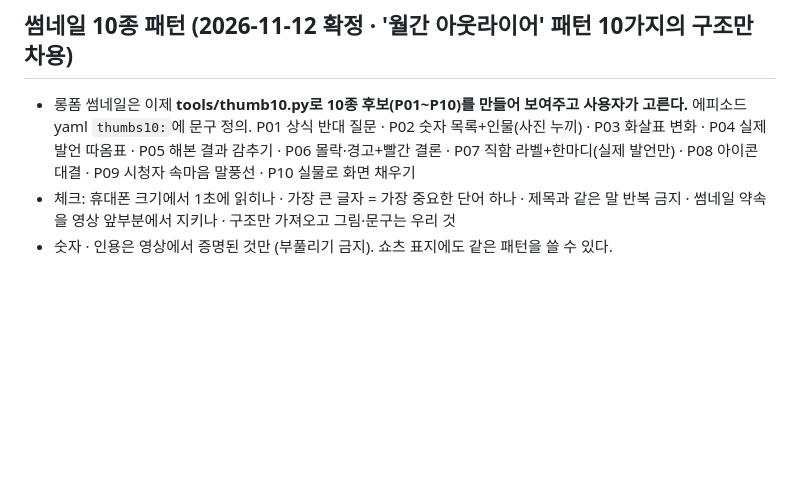
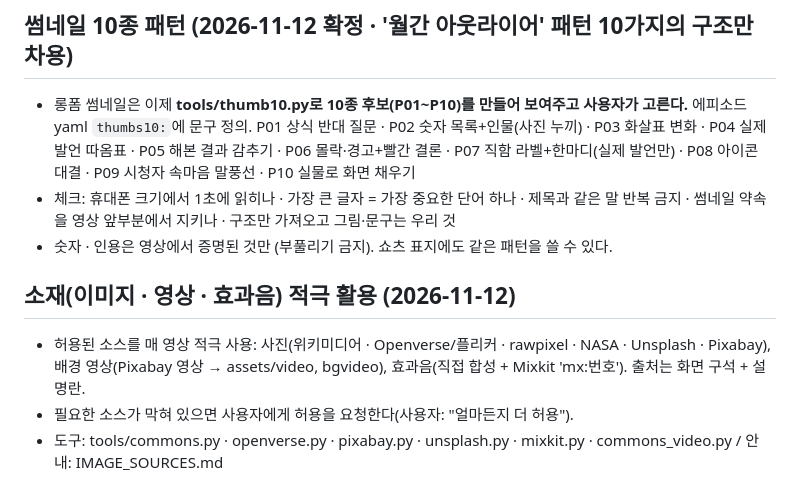
Before and after one commit to sunbread49-ship-it/worknote, a Markdown page: youtube/SCRIPT_STYLE.md, the part around the change. GitHub-like rendering; blank space fills up the shorter version.

```diff
--- a/youtube/SCRIPT_STYLE.md
+++ b/youtube/SCRIPT_STYLE.md
@@ -165,3 +165,9 @@
   P06 몰락·경고+빨간 결론 · P07 직함 라벨+한마디(실제 발언만) · P08 아이콘 대결 · P09 시청자 속마음 말풍선 · P10 실물로 화면 채우기
 - 체크: 휴대폰 크기에서 1초에 읽히나 · 가장 큰 글자 = 가장 중요한 단어 하나 · 제목과 같은 말 반복 금지 · 썸네일 약속을 영상 앞부분에서 지키나 · 구조만 가져오고 그림·문구는 우리 것
 - 숫자 · 인용은 영상에서 증명된 것만 (부풀리기 금지). 쇼츠 표지에도 같은 패턴을 쓸 수 있다.
+
+## 소재(이미지 · 영상 · 효과음) 적극 활용 (2026-11-12)
+- 허용된 소스를 매 영상 적극 사용: 사진(위키미디어 · Openverse/플리커 · rawpixel · NASA · Unsplash · Pixabay), 배경 영상(Pixabay 영상 → assets/video, bgvideo),
+  효과음(직접 합성 + Mixkit 'mx:번호'). 출처는 화면 구석 + 설명란.
+- 필요한 소스가 막혀 있으면 사용자에게 허용을 요청한다(사용자: "얼마든지 더 허용").
+- 도구: tools/commons.py · openverse.py · pixabay.py · unsplash.py · mixkit.py · commons_video.py / 안내: IMAGE_SOURCES.md
```
Also changed, not shown: youtube/IMAGE_SOURCES.md (+15 -0 lines).
